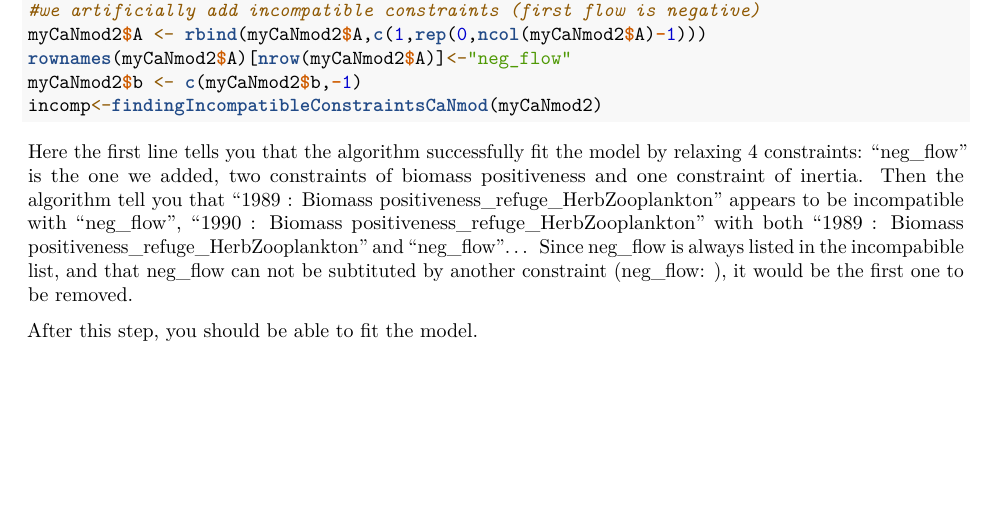
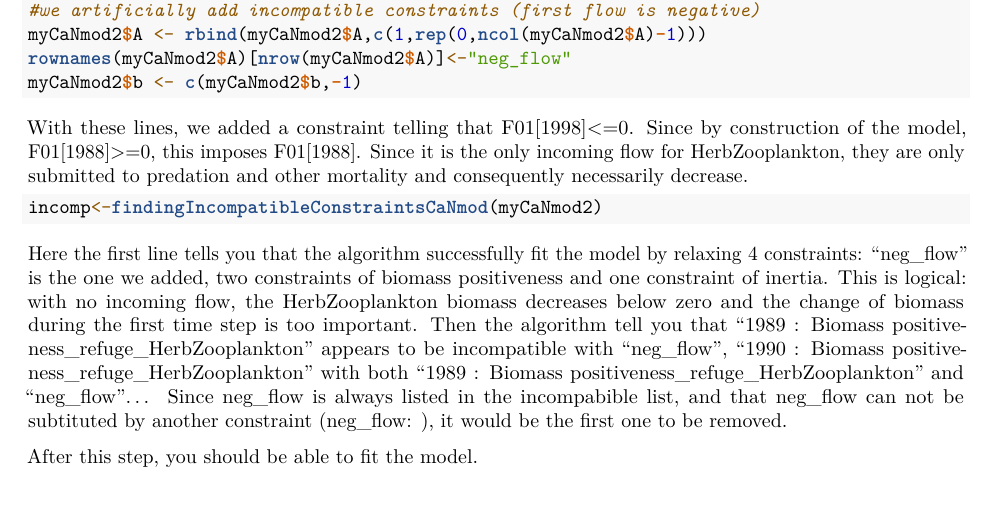
Before and after one commit to inrae/RCaNmodel, an R Markdown document (RCaN/vignettes/vignette_RCaN.Rmd): part of page 3 of 4, cut so that both start at the same text, the shorter picture padded with empty space. Rendered offline with R 4.5, knitr and Pandoc, then LaTeX, with nearby package versions; the code chunks are not run, so their results and figures are left out.

Commit message:
improvement vignette

````diff
--- a/RCaN/vignettes/vignette_RCaN.Rmd
+++ b/RCaN/vignettes/vignette_RCaN.Rmd
@@ -122,10 +122,15 @@ myCaNmod2 <- myCaNmod
 myCaNmod2$A <- rbind(myCaNmod2$A,c(1,rep(0,ncol(myCaNmod2$A)-1)))
 rownames(myCaNmod2$A)[nrow(myCaNmod2$A)]<-"neg_flow"
 myCaNmod2$b <- c(myCaNmod2$b,-1)
+```
+
+With these lines, we added a constraint telling that F01[1998]<=0. Since by construction of the model, F01[1988]>=0, this imposes F01[1988]. Since it is the only incoming flow for HerbZooplankton, they are only submitted to predation and other mortality and consequently necessarily decrease.
+
+```{r}
 incomp<-findingIncompatibleConstraintsCaNmod(myCaNmod2)
 ```
 
-Here the first line tells you that the algorithm successfully fit the model by relaxing 4 constraints: "neg_flow" is the one we added, two constraints of biomass positiveness and one constraint of inertia. Then the algorithm tell you that "1989 : Biomass positiveness_refuge_HerbZooplankton" appears to be incompatible with "neg_flow", "1990 : Biomass positiveness_refuge_HerbZooplankton" with both "1989 : Biomass positiveness_refuge_HerbZooplankton" and "neg_flow"... Since neg_flow is always listed in the incompabible list, and that neg_flow can not be subtituted by another constraint (neg_flow: ), it would be the first one to be removed.
+Here the first line tells you that the algorithm successfully fit the model by relaxing 4 constraints: "neg_flow" is the one we added, two constraints of biomass positiveness and one constraint of inertia. This is logical: with no incoming flow, the HerbZooplankton biomass decreases below zero and the change of biomass during the first time step is too important. Then the algorithm tell you that "1989 : Biomass positiveness_refuge_HerbZooplankton" appears to be incompatible with "neg_flow", "1990 : Biomass positiveness_refuge_HerbZooplankton" with both "1989 : Biomass positiveness_refuge_HerbZooplankton" and "neg_flow"... Since neg_flow is always listed in the incompabible list, and that neg_flow can not be subtituted by another constraint (neg_flow: ), it would be the first one to be removed.
 
 After this step, you should be able to fit the model.
 
````
